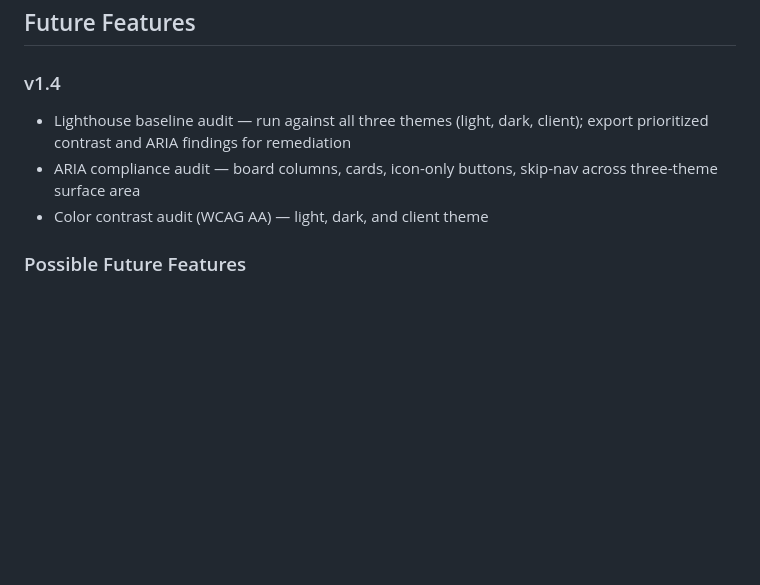
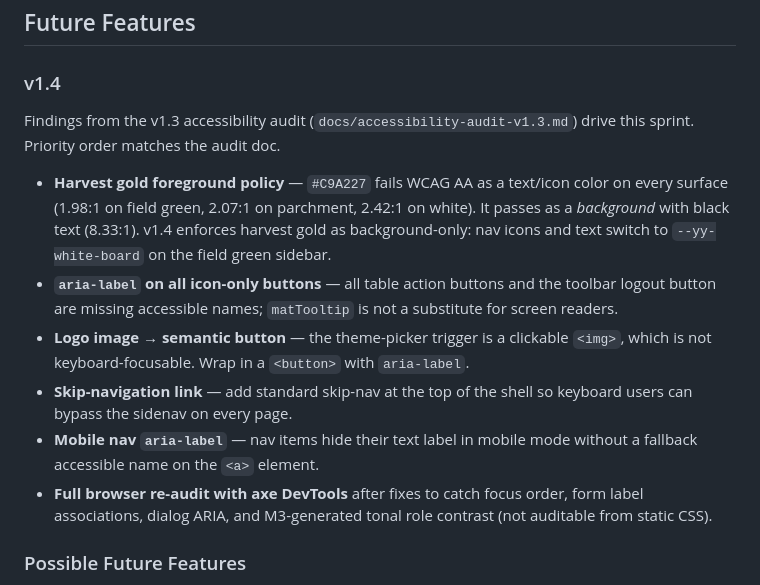
Before and after one commit to JacobJGalloway/Yearly-Yields, a Markdown page: README.md, the part around the change. GitHub-like rendering; blank space fills up the shorter version.

Commit message:
docs: expand v1.4 section in README with accessibility audit findings
Summarize harvest gold foreground policy fix, ARIA gaps, and browser
re-audit requirement so v1.4 starts with a clear hit list rather than
a reference to a separate doc.

Co-Authored-By: Claude Sonnet 4.6 <noreply@anthropic.com>

```diff
--- a/README.md
+++ b/README.md
@@ -191,9 +191,14 @@ Weekly summaries store per-area averages for temperature, humidity, pH, wind spe
 ## Future Features
 
 ### v1.4
-- Lighthouse baseline audit — run against all three themes (light, dark, client); export prioritized contrast and ARIA findings for remediation
-- ARIA compliance audit — board columns, cards, icon-only buttons, skip-nav across three-theme surface area
-- Color contrast audit (WCAG AA) — light, dark, and client theme
+Findings from the v1.3 accessibility audit (`docs/accessibility-audit-v1.3.md`) drive this sprint. Priority order matches the audit doc.
+
+- **Harvest gold foreground policy** — `#C9A227` fails WCAG AA as a text/icon color on every surface (1.98:1 on field green, 2.07:1 on parchment, 2.42:1 on white). It passes as a *background* with black text (8.33:1). v1.4 enforces harvest gold as background-only: nav icons and text switch to `--yy-white-board` on the field green sidebar.
+- **`aria-label` on all icon-only buttons** — all table action buttons and the toolbar logout button are missing accessible names; `matTooltip` is not a substitute for screen readers.
+- **Logo image → semantic button** — the theme-picker trigger is a clickable `<img>`, which is not keyboard-focusable. Wrap in a `<button>` with `aria-label`.
+- **Skip-navigation link** — add standard skip-nav at the top of the shell so keyboard users can bypass the sidenav on every page.
+- **Mobile nav `aria-label`** — nav items hide their text label in mobile mode without a fallback accessible name on the `<a>` element.
+- **Full browser re-audit with axe DevTools** after fixes to catch focus order, form label associations, dialog ARIA, and M3-generated tonal role contrast (not auditable from static CSS).
 
 ### Possible Future Features
 - **Customer-scoped crop rates** — `CropRate` currently applies globally per crop. Needs a `customer_id` FK so pricing is per-customer per-crop (e.g. international buyers pay differently than local market customers). Required before unit price and total populate correctly on auto-generated invoices.
```
